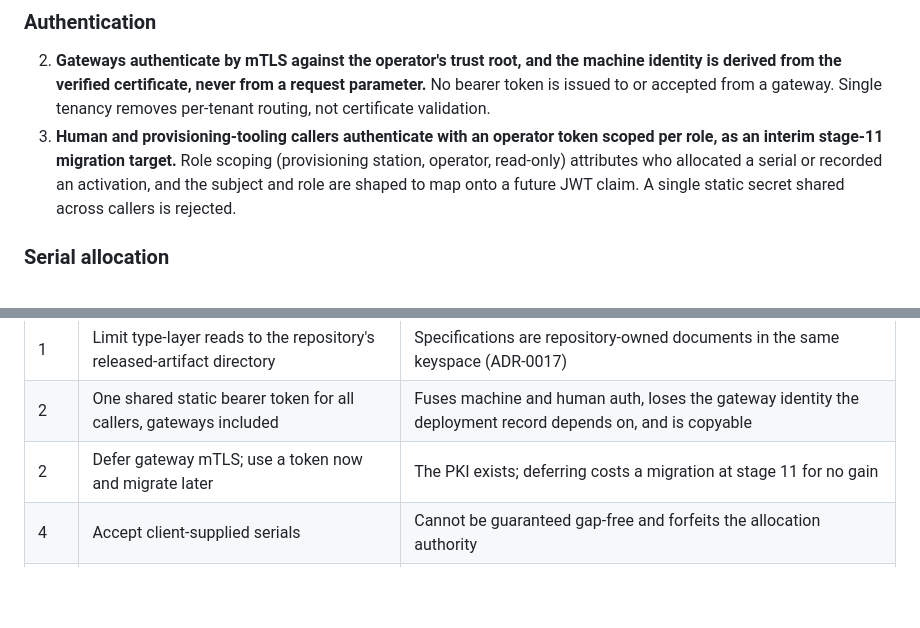
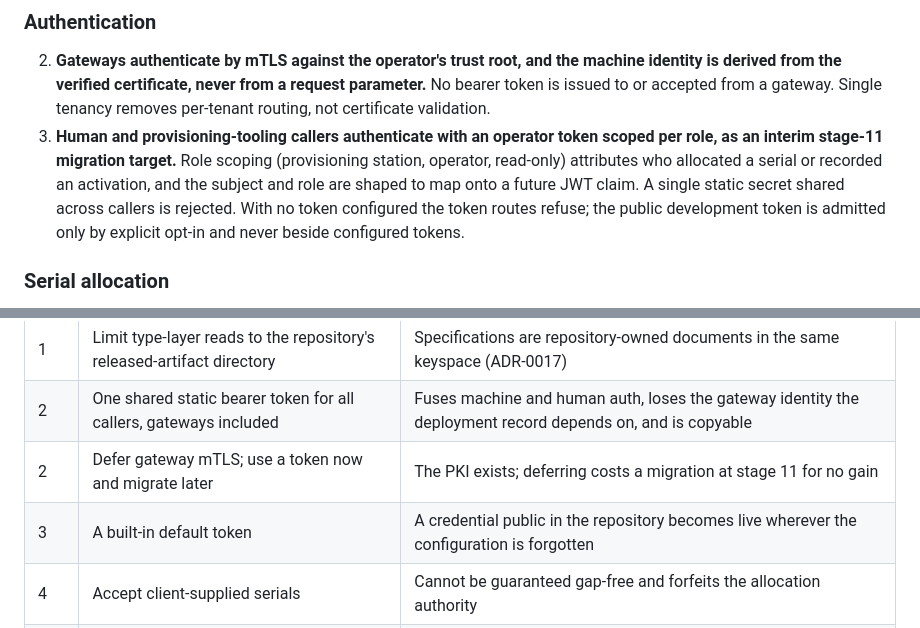
Before and after one commit to IIchukissII/IndustryGrow, a Markdown page: ADR/ADR-0022-machine-and-operator-facing-api-of-the-instance-and-integration-erp.md, 2 parts joined by grey strips. GitHub-like rendering; blank space fills up the shorter version.

Commit message:
ADR-0022 d3 records that the token routes fail closed and the dev token is opt-in
Signed-off-by: IIchukissII <133657307+IIchukissII@users.noreply.github.com>

```diff
--- a/ADR/ADR-0022-machine-and-operator-facing-api-of-the-instance-and-integration-erp.md
+++ b/ADR/ADR-0022-machine-and-operator-facing-api-of-the-instance-and-integration-erp.md
@@ -27,7 +27,7 @@ A boundary that exists only as a missing route is undocumented, not enforced. Th
 ### Authentication
 
 2. **Gateways authenticate by mTLS against the operator's trust root, and the machine identity is derived from the verified certificate, never from a request parameter.** No bearer token is issued to or accepted from a gateway. Single tenancy removes per-tenant routing, not certificate validation.
-3. **Human and provisioning-tooling callers authenticate with an operator token scoped per role, as an interim stage-11 migration target.** Role scoping (provisioning station, operator, read-only) attributes who allocated a serial or recorded an activation, and the subject and role are shaped to map onto a future JWT claim. A single static secret shared across callers is rejected.
+3. **Human and provisioning-tooling callers authenticate with an operator token scoped per role, as an interim stage-11 migration target.** Role scoping (provisioning station, operator, read-only) attributes who allocated a serial or recorded an activation, and the subject and role are shaped to map onto a future JWT claim. A single static secret shared across callers is rejected. With no token configured the token routes refuse; the public development token is admitted only by explicit opt-in and never beside configured tokens.
 
 ### Serial allocation
 
@@ -88,6 +88,7 @@ A boundary that exists only as a missing route is undocumented, not enforced. Th
 | 1 | Limit type-layer reads to the repository's released-artifact directory | Specifications are repository-owned documents in the same keyspace (ADR-0017) |
 | 2 | One shared static bearer token for all callers, gateways included | Fuses machine and human auth, loses the gateway identity the deployment record depends on, and is copyable |
 | 2 | Defer gateway mTLS; use a token now and migrate later | The PKI exists; deferring costs a migration at stage 11 for no gain |
+| 3 | A built-in default token | A credential public in the repository becomes live wherever the configuration is forgotten |
 | 4 | Accept client-supplied serials | Cannot be guaranteed gap-free and forfeits the allocation authority |
 | 7 | Accept any document for an instance, with a blocklist | New type-level kinds would silently route through the ERP as the type layer grows |
 | 7 | Return only a key or time-limited URL, and require a CORS policy on the bucket | A deployment's bucket credentials may not grant that policy; a read-through duplicates nothing |
```
Also changed, not shown: other parts of ADR/ADR-0022-machine-and-operator-facing-api-of-the-instance-and-integration-erp.md (+1 -1 lines).
